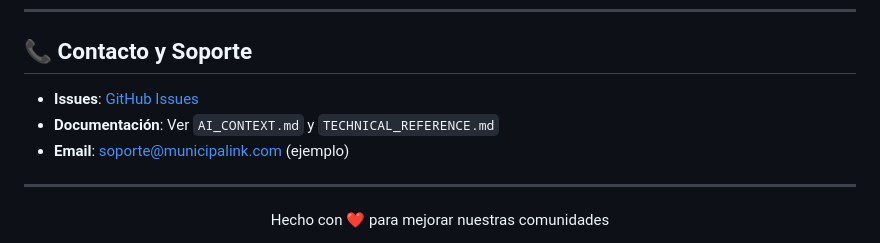
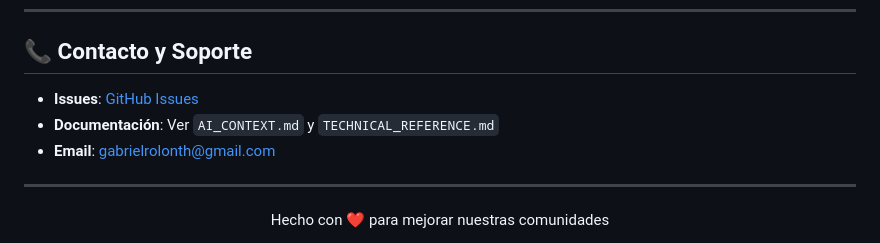
Before and after one commit to ThianR/MunicipaLink, a Markdown page: README.md, the part around one of its changes. Drawn GitHub-style.

Commit message:
Actualizacion README.md

```diff
--- a/README.md
+++ b/README.md
@@ -211,5 +211,5 @@ Este proyecto está bajo la Licencia MIT. Consulta el archivo `LICENSE` para má
 - **Documentación**: Ver `AI_CONTEXT.md` y `TECHNICAL_REFERENCE.md`
-- **Email**: soporte@municipalink.com (ejemplo)
+- **Email**: gabrielrolonth@gmail.com
 
 ---
 
```
Also changed, not shown: other parts of README.md (+1 -1 lines).
